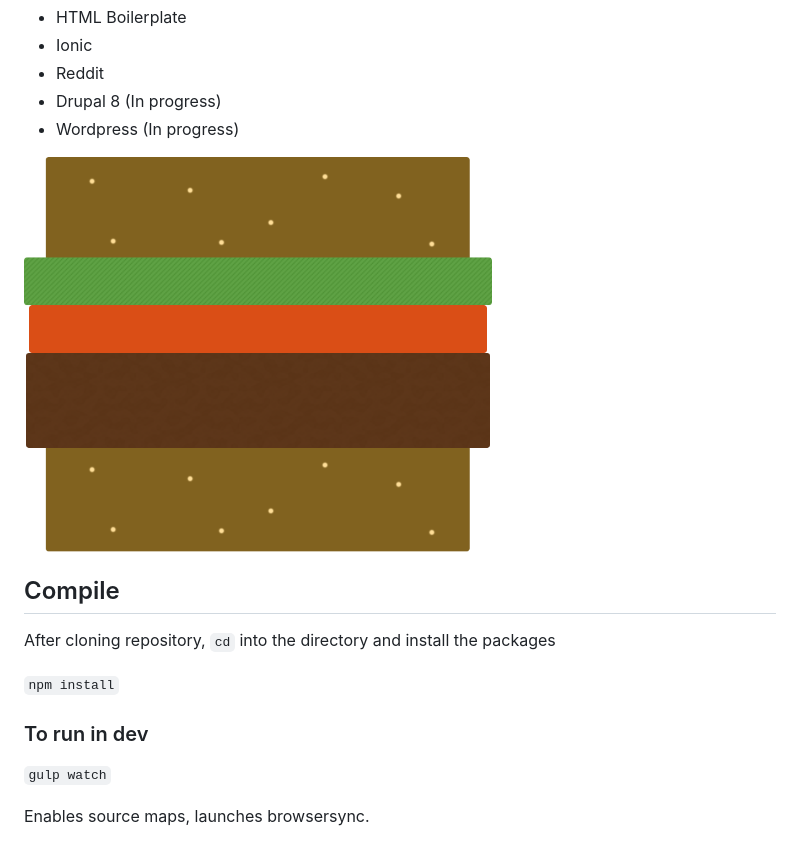
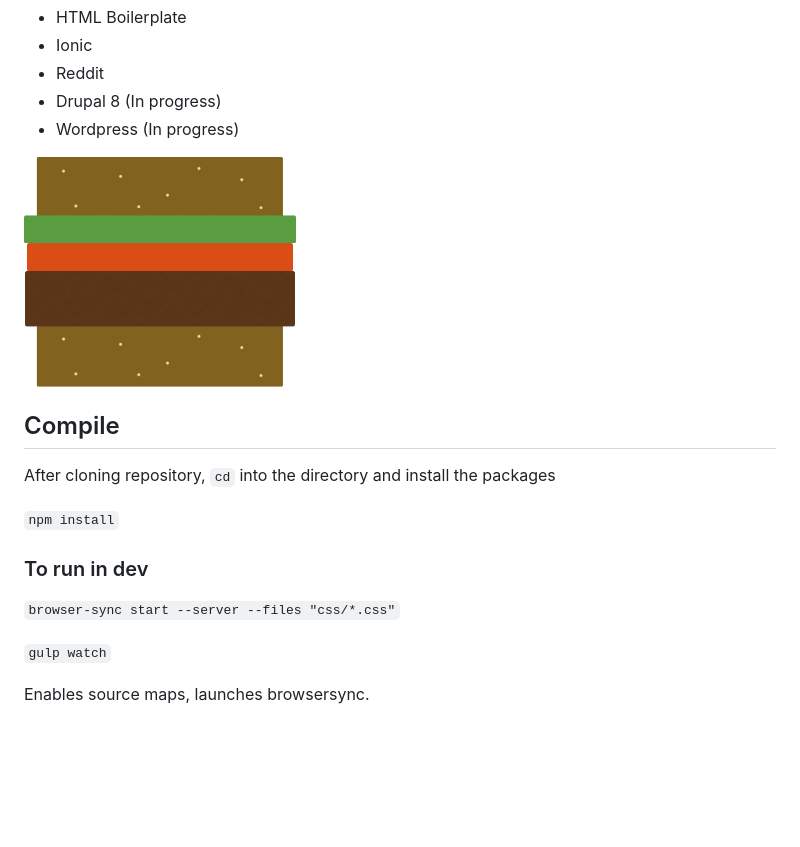
Before and after one commit to m4tuna/burger, a Markdown page: readme.md, the part around the change. Rendered like a GitHub page; pictures changed too: images/burger-xs.png (added); blank space fills up the shorter version.

Commit message:
Updated readme, starter site.

```diff
--- a/readme.md
+++ b/readme.md
@@ -12,7 +12,7 @@ Used to create starter SCSS for:
 
 
 
-![Image of burger](https://raw.githubusercontent.com/m4tuna/burger/master/images/burger-sm.png)
+![Image of burger](https://raw.githubusercontent.com/m4tuna/burger/master/images/burger-xs.png)
 
 
 ## Compile
@@ -21,6 +21,8 @@ After cloning repository, `cd` into the directory and install the packages
 ``npm install``
 
 ### To run in dev
+``browser-sync start --server --files "css/*.css"``
+
 ``gulp watch``
 
 Enables source maps, launches browsersync.
```
Also changed, not shown: images/favicon.png (added), 4 other files.
